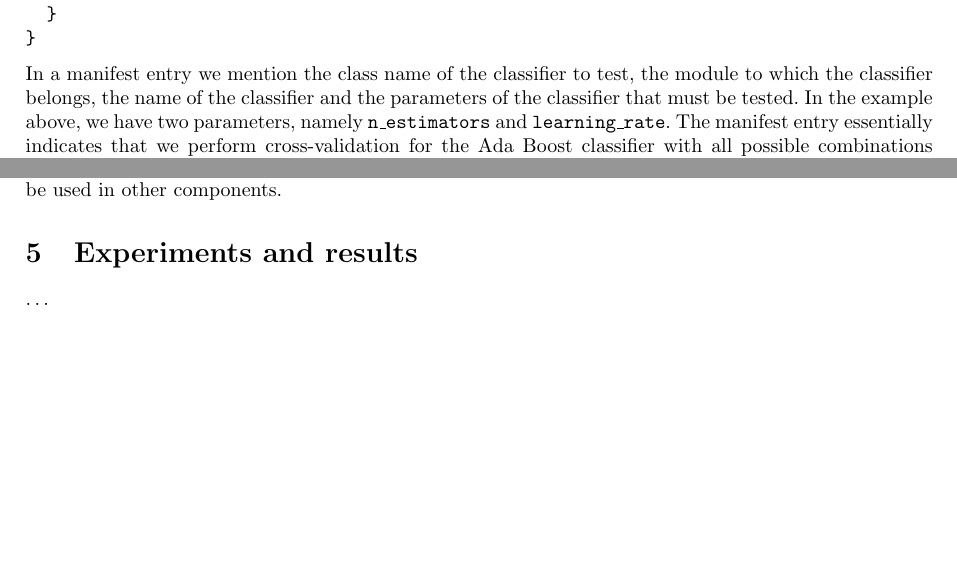
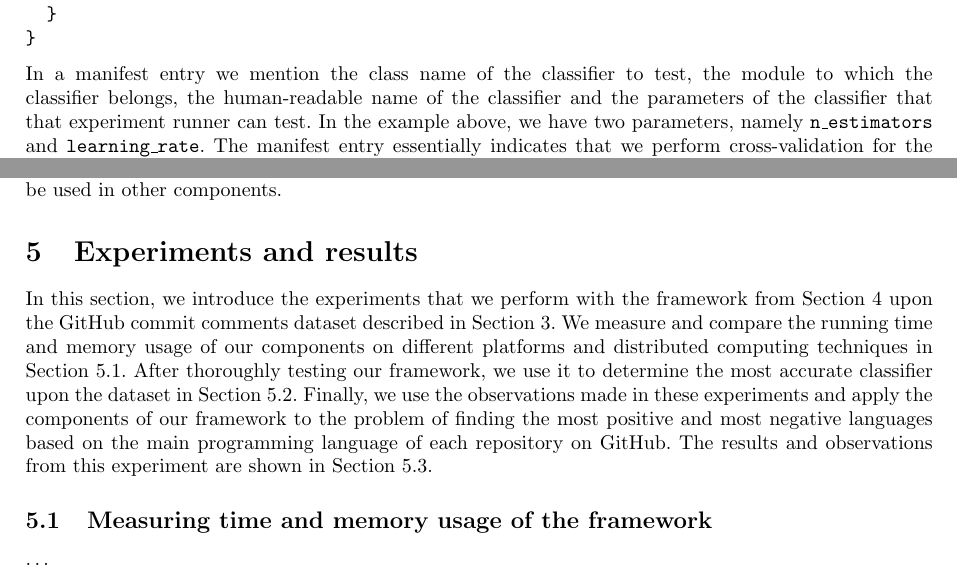
Before and after one commit to timvandermeij/sentiment-analysis, a LaTeX paper (Report/Report.tex): two parts of pages 7 and 8 of 20, joined at a grey line, cut so that both start at the same text, the shorter picture padded with empty space. Compiled offline with pdfLaTeX.

Commit message:
Report: Minor additions, Experiments introduction
- Some small additions to the experiment runner section
- Added overview of the experiments
- Added section for timing and memory usage

```diff
--- a/Report/Report.tex
+++ b/Report/Report.tex
@@ -532,13 +532,13 @@ of the manifest file is the following:
 \end{verbatim}
 
 In a manifest entry we mention the class name of the classifier to test, the
-module to which the classifier belongs, the name of the classifier and the
-parameters of the classifier that must be tested. In the example above, we have
-two parameters, namely {\tt n\_estimators} and
-{\tt learning\_rate}. The manifest entry essentially indicates that we perform
-cross-validation for the Ada Boost classifier with all possible combinations
-of the parameter values. In this case we perform 25 runs, namely one with
-{\tt n\_estimators = 10} and {\tt learning\_rate = 0.1}, one with
+module to which the classifier belongs, the human-readable name of the
+classifier and the parameters of the classifier that that experiment runner can
+test. In the example above, we have two parameters, namely {\tt n\_estimators}
+and {\tt learning\_rate}. The manifest entry essentially indicates that we
+perform cross-validation for the Ada Boost classifier with all possible
+combinations of the parameter values. In this case we perform 25~runs, namely
+one with {\tt n\_estimators = 10} and {\tt learning\_rate = 0.1}, one with
 {\tt n\_estimators = 10} and {\tt learning\_rate = 0.2}, and so on.
 
 We use a manifest file that contains 15 different classifiers. The
@@ -623,9 +623,25 @@ components.
 \section{Experiments and results}\label{sec:experiments-and-results}
 % TODO: Explain experiments: timing, memory?, analyzer/classifier frequency
 % plots (in case we need more experiments...)?
+In this section, we introduce the experiments that we perform with the
+framework from Section~\ref{sec:implementation} upon the GitHub commit comments
+dataset described in Section~\ref{sec:dataset}. We measure and compare the
+running time and memory usage of our components on different platforms and
+distributed computing techniques in Section~\ref{sec:time-and-memory-usage}.
+After thoroughly testing our framework, we use it to determine the most
+accurate classifier upon the dataset in
+Section~\ref{sec:most-accurate-classifier}. Finally, we use the observations
+made in these experiments and apply the components of our framework to the
+problem of finding the most positive and most negative languages based on the
+main programming language of each repository on GitHub. The results and
+observations from this experiment are shown in
+Section~\ref{sec:sentiment-analysis-per-language}.
+
+\subsection{Measuring time and memory usage of the framework}\label{sec:time-and-memory-usage}
 \ldots
 
-\subsection{Determining the most accurate classifier}\label{sec:most-accurate-classifier}
+\subsection{Determining the most accurate
+classifier}\label{sec:most-accurate-classifier}
 Before we are able to classify commit comments, it is important to determine
 the most accurate classifier to use on our dataset. In order to consider as
 many combinations of classifier and parameters as possible, we have implemented
```
Also changed, not shown: Report/Report.tex (2 more changed lines).
